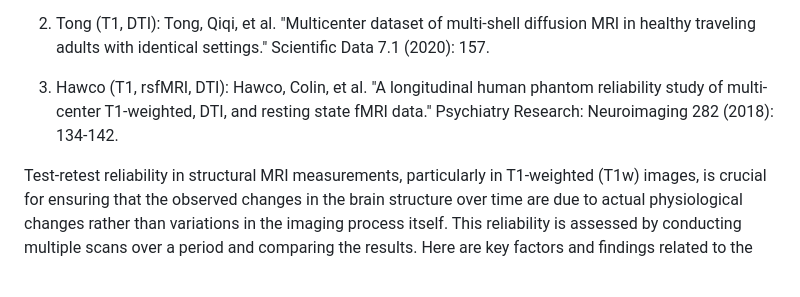
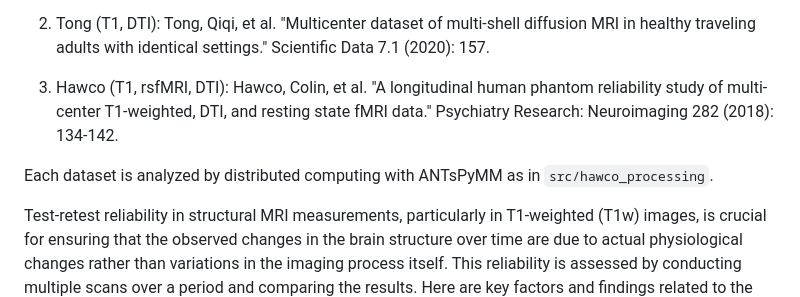
Before and after one commit to stnava/antspymm_reproducibility, a Markdown page: README.md, the part around the change. Rendered like a GitHub page; blank space fills up the shorter version.

Commit message:
DOC: processing

```diff
--- a/README.md
+++ b/README.md
@@ -7,6 +7,8 @@ reproducibility analyses for ANTsPyMM based on traveling subject data.
 2. Tong (T1, DTI): Tong, Qiqi, et al. "Multicenter dataset of multi-shell diffusion MRI in healthy traveling adults with identical settings." Scientific Data 7.1 (2020): 157.
 
 3. Hawco (T1, rsfMRI, DTI): Hawco, Colin, et al. "A longitudinal human phantom reliability study of multi-center T1-weighted, DTI, and resting state fMRI data." Psychiatry Research: Neuroimaging 282 (2018): 134-142.
+
+Each dataset is analyzed by distributed computing with ANTsPyMM as in `src/hawco_processing`.
 
 Test-retest reliability in structural MRI measurements, particularly in T1-weighted (T1w) images, is crucial for ensuring that the observed changes in the brain structure over time are due to actual physiological changes rather than variations in the imaging process itself. This reliability is assessed by conducting multiple scans over a period and comparing the results. Here are key factors and findings related to the test-retest reliability of structural MRI measurements in T1-weighted imaging:
 
```
